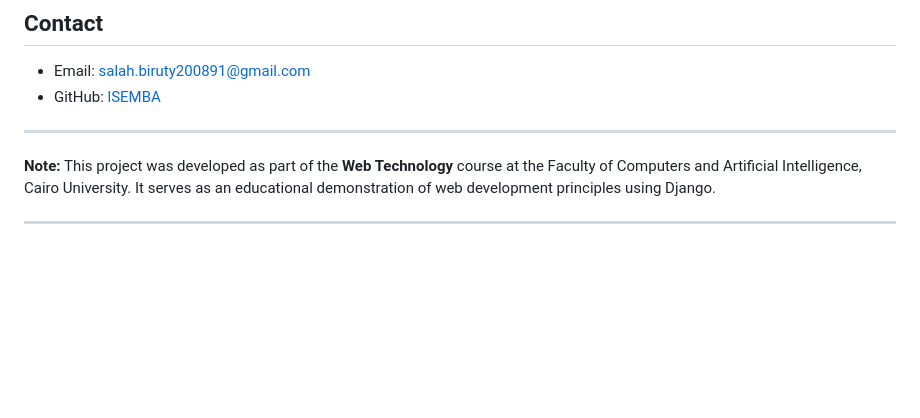
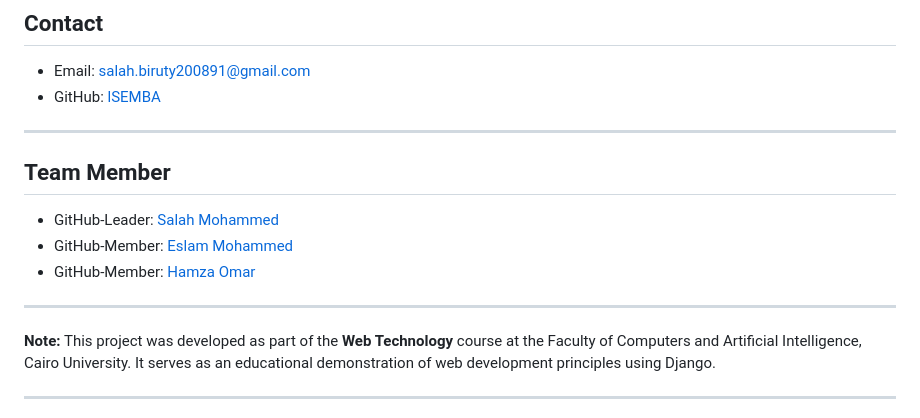
Before and after one commit to lSEMBA/Web-Technology, a Markdown page: README.md, the part around the change. GitHub-like rendering; blank space fills up the shorter version.

```diff
--- a/README.md
+++ b/README.md
@@ -178,6 +178,13 @@ If you'd like to contribute to this project, you can:
 
 ---
 
+## **Team Member**
+- GitHub-Leader: [Salah Mohammed](https://github.com/lSEMBA)
+- GitHub-Member: [Eslam Mohammed](https://github.com/Eslam1111)
+- GitHub-Member: [Hamza Omar](https://github.com/hmoozey)
+
+---
+
 **Note:** This project was developed as part of the **Web Technology** course at the Faculty of Computers and Artificial Intelligence, Cairo University. It serves as an educational demonstration of web development principles using Django.
 
 ---
```
